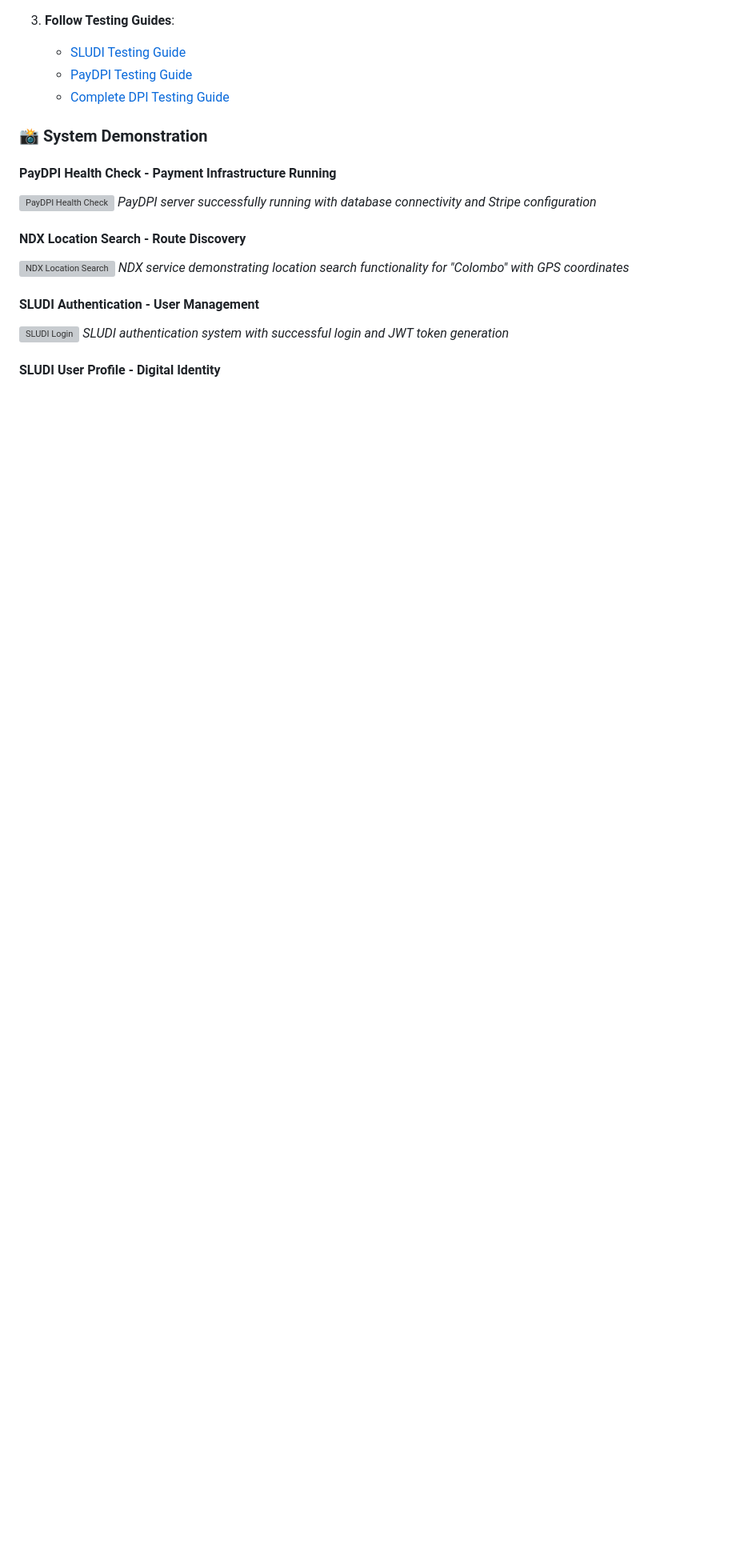
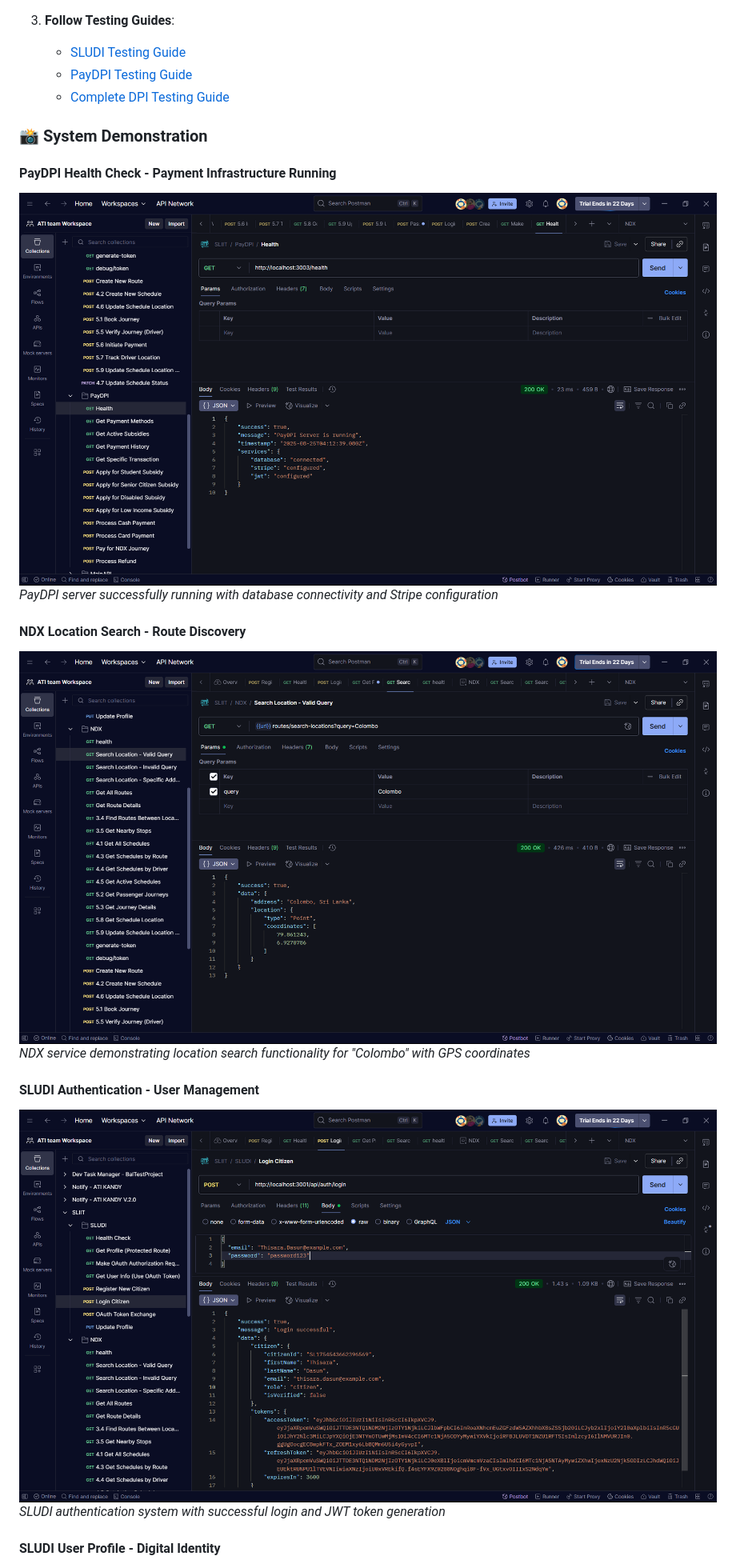
Before and after one commit to Thisara404/DPI-Web-Servers, a Markdown page: README.md, the part around one of its changes. Shown at 80% size. Rendered like a GitHub page; blank space fills up the shorter version; grey boxes are pictures that could not be loaded.

Commit message:
fix: Update image paths in README for correct display

```diff
--- a/README.md
+++ b/README.md
@@ -255,15 +255,15 @@ npm run start:all
 ### 📸 System Demonstration
 
 #### PayDPI Health Check - Payment Infrastructure Running
-![PayDPI Health Check](PayDPI%20health.png)
+![PayDPI Health Check](images/PayDPI%20health.png)
 *PayDPI server successfully running with database connectivity and Stripe configuration*
 
 #### NDX Location Search - Route Discovery
-![NDX Location Search](NDX%20location%20search.png)
+![NDX Location Search](images/NDX%20location%20search.png)
 *NDX service demonstrating location search functionality for "Colombo" with GPS coordinates*
 
 #### SLUDI Authentication - User Management
-![SLUDI Login](SLUDI.png)
+![SLUDI Login](images/SLUDI.png)
 *SLUDI authentication system with successful login and JWT token generation*
 
 #### SLUDI User Profile - Digital Identity
```
Also changed, not shown: other parts of README.md (+4 -4 lines).
